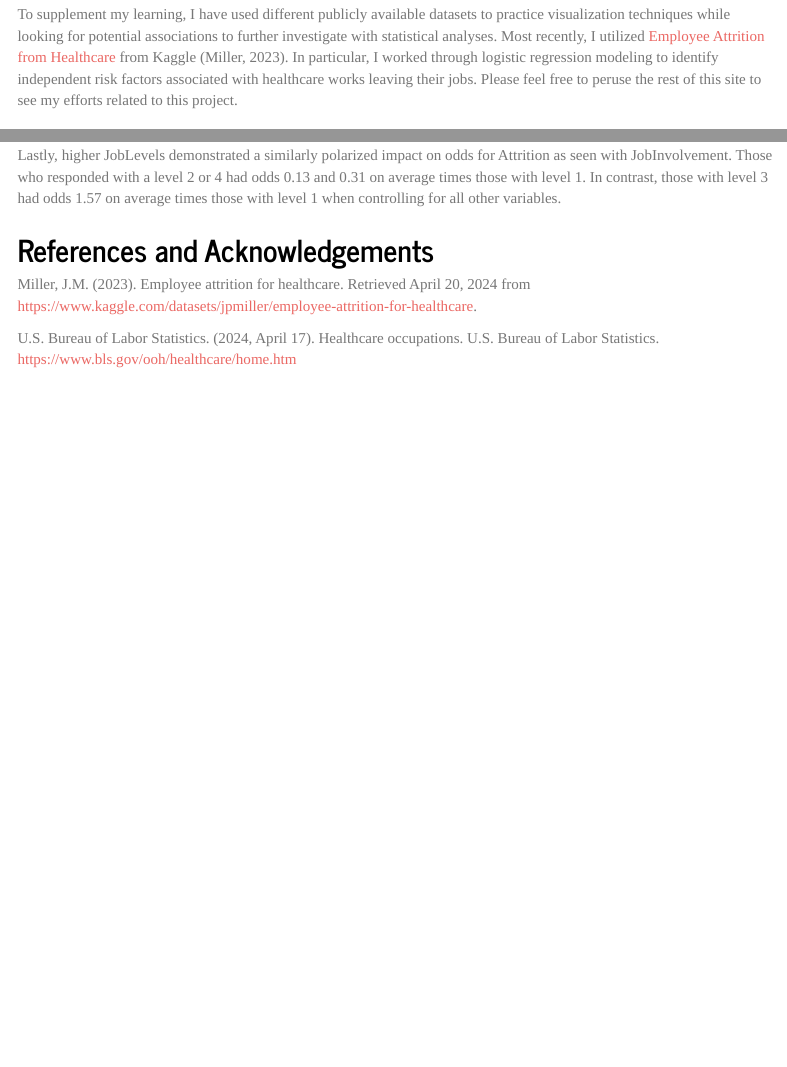
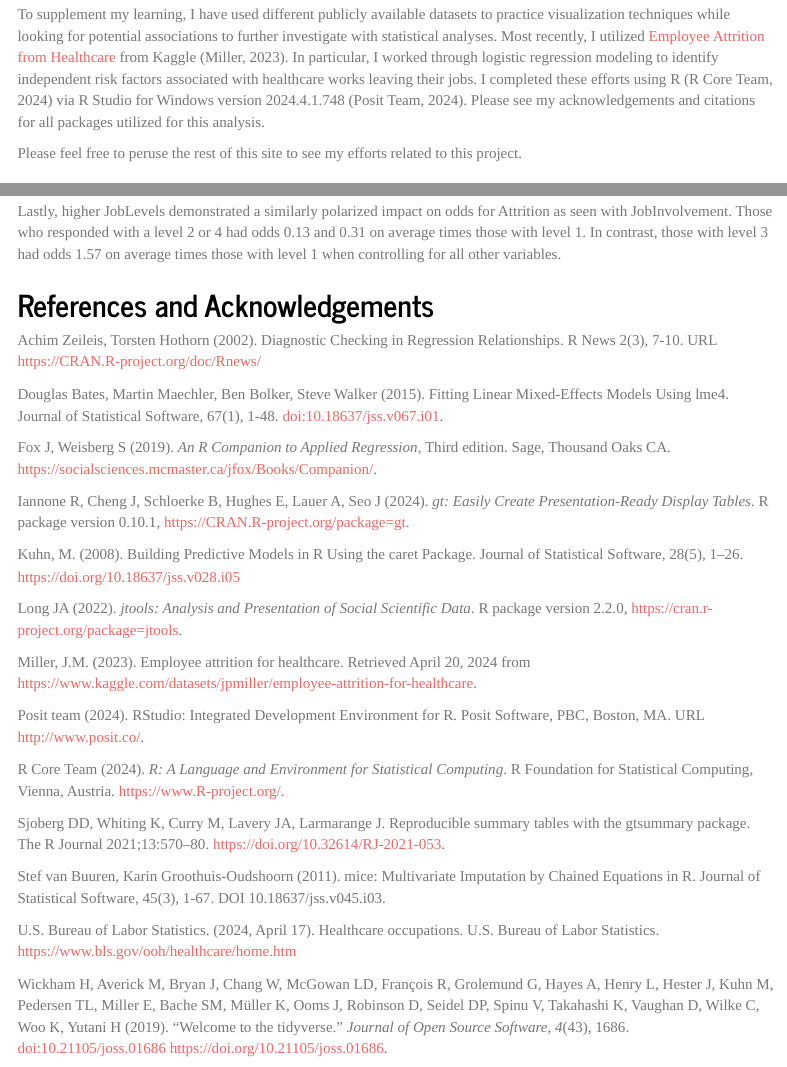
Before and after one commit to kjschell/Healthcare-Data-Analytics-Project, an R Markdown document (index.Rmd): the page in a window 1100 px wide, from 400 px down, and a second part further down, joined at a grey line. Rendered offline with R 4.5, knitr and Pandoc, with nearby package versions; code that draws random numbers runs with fixed seeds of ours; some code elsewhere in the file could not run offline; menus at the side of the page are left out.

Commit message:
updated citations
added R, R studio, and package citaitons.

```diff
--- a/index.Rmd
+++ b/index.Rmd
@@ -20,7 +20,9 @@
 
 As you can see above, my name is Kevin Schell. I am a practicing physical therapist with over twelve years of clinical experience working with adults admitted to a major academic medical center in Boston. I am a board-certified clinical specialist in geriatric physical therapy and have provided physical therapy care to adults across all specialties including critical care environments and the hospital's emergency department. In fact, my time working in the emergency department ignited a new passion for me to take my clinical experience and (hopefully) positively impact the patient experience at a different level from one-on-one patient care. To this end, I am currently pursuing a [Master of Science in Healthcare Data Analytics at the MGH Institute of Health Professions](https://www.mghihp.edu/healthcare-leadership/degrees-programs/ms-healthcare-data-analytics).
 
-To supplement my learning, I have used different publicly available datasets to practice visualization techniques while looking for potential associations to further investigate with statistical analyses. Most recently, I utilized [Employee Attrition from Healthcare](https://www.kaggle.com/datasets/jpmiller/employee-attrition-for-healthcare) from Kaggle (Miller, 2023). In particular, I worked through logistic regression modeling to identify independent risk factors associated with healthcare works leaving their jobs. Please feel free to peruse the rest of this site to see my efforts related to this project.
+To supplement my learning, I have used different publicly available datasets to practice visualization techniques while looking for potential associations to further investigate with statistical analyses. Most recently, I utilized [Employee Attrition from Healthcare](https://www.kaggle.com/datasets/jpmiller/employee-attrition-for-healthcare) from Kaggle (Miller, 2023). In particular, I worked through logistic regression modeling to identify independent risk factors associated with healthcare works leaving their jobs. I completed these efforts using R (R Core Team, 2024) via R Studio for Windows version 2024.4.1.748 (Posit Team, 2024). Please see my acknowledgements and citations for all packages utilized for this analysis.
+
+Please feel free to peruse the rest of this site to see my efforts related to this project.
 
 ### Dataset
 
@@ -1320,6 +1322,71 @@
 
 ## References and Acknowledgements
 
-Miller, J.M. (2023). Employee attrition for healthcare. Retrieved April 20, 2024 from https://www.kaggle.com/datasets/jpmiller/employee-attrition-for-healthcare.
+Achim Zeileis, Torsten Hothorn (2002).
+  Diagnostic Checking in Regression
+  Relationships. R News 2(3), 7-10. URL
+  https://CRAN.R-project.org/doc/Rnews/
 
-U.S. Bureau of Labor Statistics. (2024, April 17). Healthcare occupations. U.S. Bureau of Labor Statistics. https://www.bls.gov/ooh/healthcare/home.htm
+Douglas Bates, Martin Maechler, Ben Bolker,
+  Steve Walker (2015). Fitting Linear
+  Mixed-Effects Models Using lme4. Journal of
+  Statistical Software, 67(1), 1-48.
+  doi:10.18637/jss.v067.i01.
+
+Fox J, Weisberg S (2019). _An R Companion to
+  Applied Regression_, Third edition. Sage,
+  Thousand Oaks CA.
+  <https://socialsciences.mcmaster.ca/jfox/Books/Companion/>.
+
+Iannone R, Cheng J, Schloerke B, Hughes E,
+  Lauer A, Seo J (2024). _gt: Easily Create
+  Presentation-Ready Display Tables_. R package
+  version 0.10.1,
+  <https://CRAN.R-project.org/package=gt>.
+
+Kuhn, M. (2008). Building Predictive Models
+  in R Using the caret Package. Journal of
+  Statistical Software, 28(5), 1–26.
+  https://doi.org/10.18637/jss.v028.i05
+
+Long JA (2022). _jtools: Analysis and
+  Presentation of Social Scientific Data_. R
+  package version 2.2.0,
+  <https://cran.r-project.org/package=jtools>.
+
+Miller, J.M. (2023). Employee attrition for healthcare. Retrieved April 20, 2024 from
+  https://www.kaggle.com/datasets/jpmiller/employee-attrition-for-healthcare.
+
+Posit team (2024). RStudio: Integrated
+  Development Environment for R. Posit
+  Software, PBC, Boston, MA. URL
+  http://www.posit.co/.
+
+R Core Team (2024). _R: A Language and Environment for Statistical Computing_. R Foundation for
+  Statistical Computing, Vienna, Austria. <https://www.R-project.org/>.
+
+Sjoberg DD, Whiting K, Curry M, Lavery JA,
+  Larmarange J. Reproducible summary tables
+  with the gtsummary package. The R Journal
+  2021;13:570–80.
+  https://doi.org/10.32614/RJ-2021-053.
+
+Stef van Buuren, Karin Groothuis-Oudshoorn
+  (2011). mice: Multivariate Imputation by
+  Chained Equations in R. Journal of
+  Statistical Software, 45(3), 1-67. DOI
+  10.18637/jss.v045.i03.
+
+U.S. Bureau of Labor Statistics. (2024, April 17). Healthcare occupations. U.S. Bureau of Labor Statistics.
+  https://www.bls.gov/ooh/healthcare/home.htm
+
+Wickham H, Averick M, Bryan J, Chang W,
+  McGowan LD, François R, Grolemund G, Hayes A,
+  Henry L, Hester J, Kuhn M, Pedersen TL,
+  Miller E, Bache SM, Müller K, Ooms J,
+  Robinson D, Seidel DP, Spinu V, Takahashi K,
+  Vaughan D, Wilke C, Woo K, Yutani H (2019).
+  “Welcome to the tidyverse.” _Journal of Open
+  Source Software_, *4*(43), 1686.
+  doi:10.21105/joss.01686
+  <https://doi.org/10.21105/joss.01686>.
```
Also changed, not shown: 2 other files.
